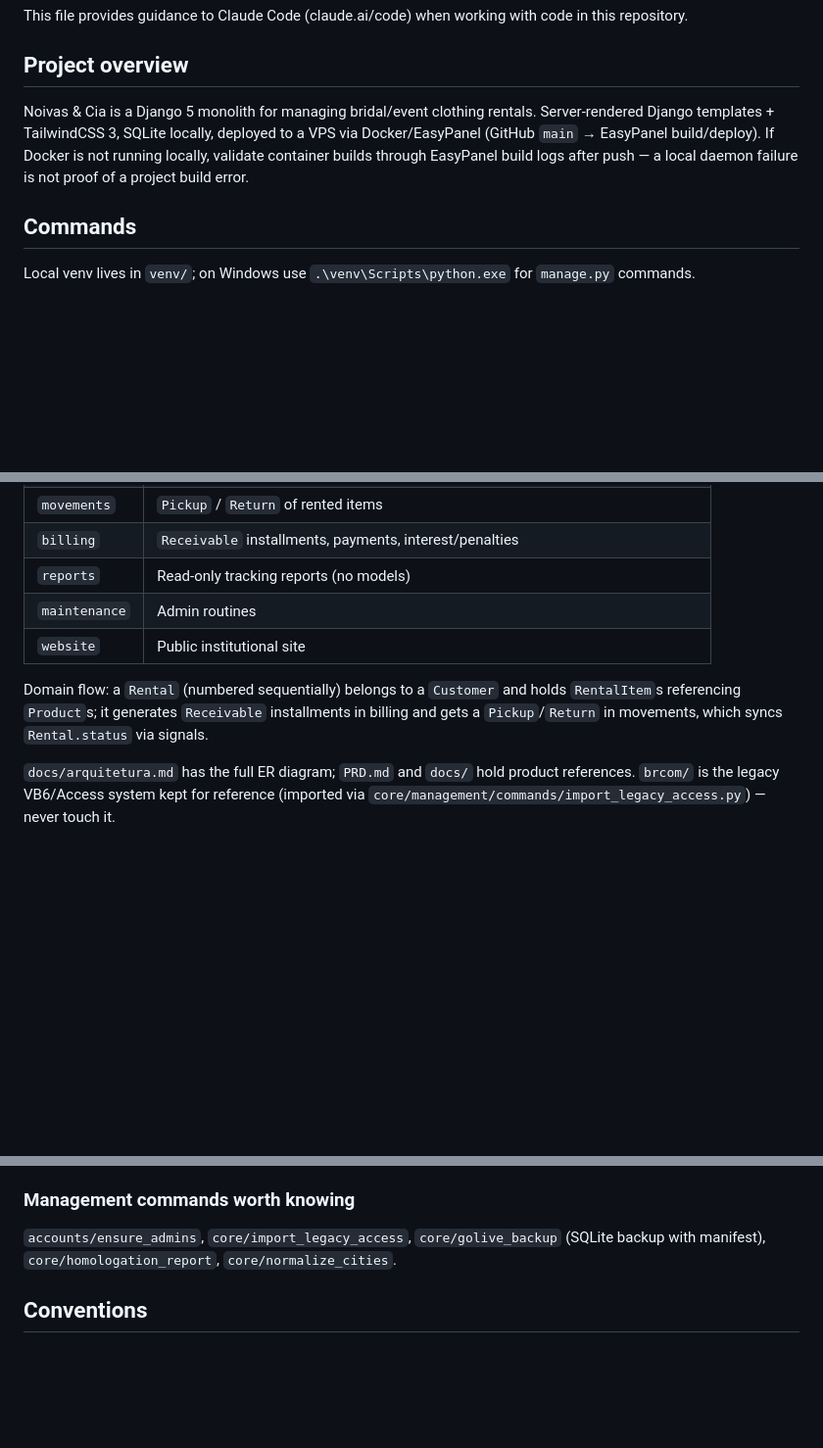
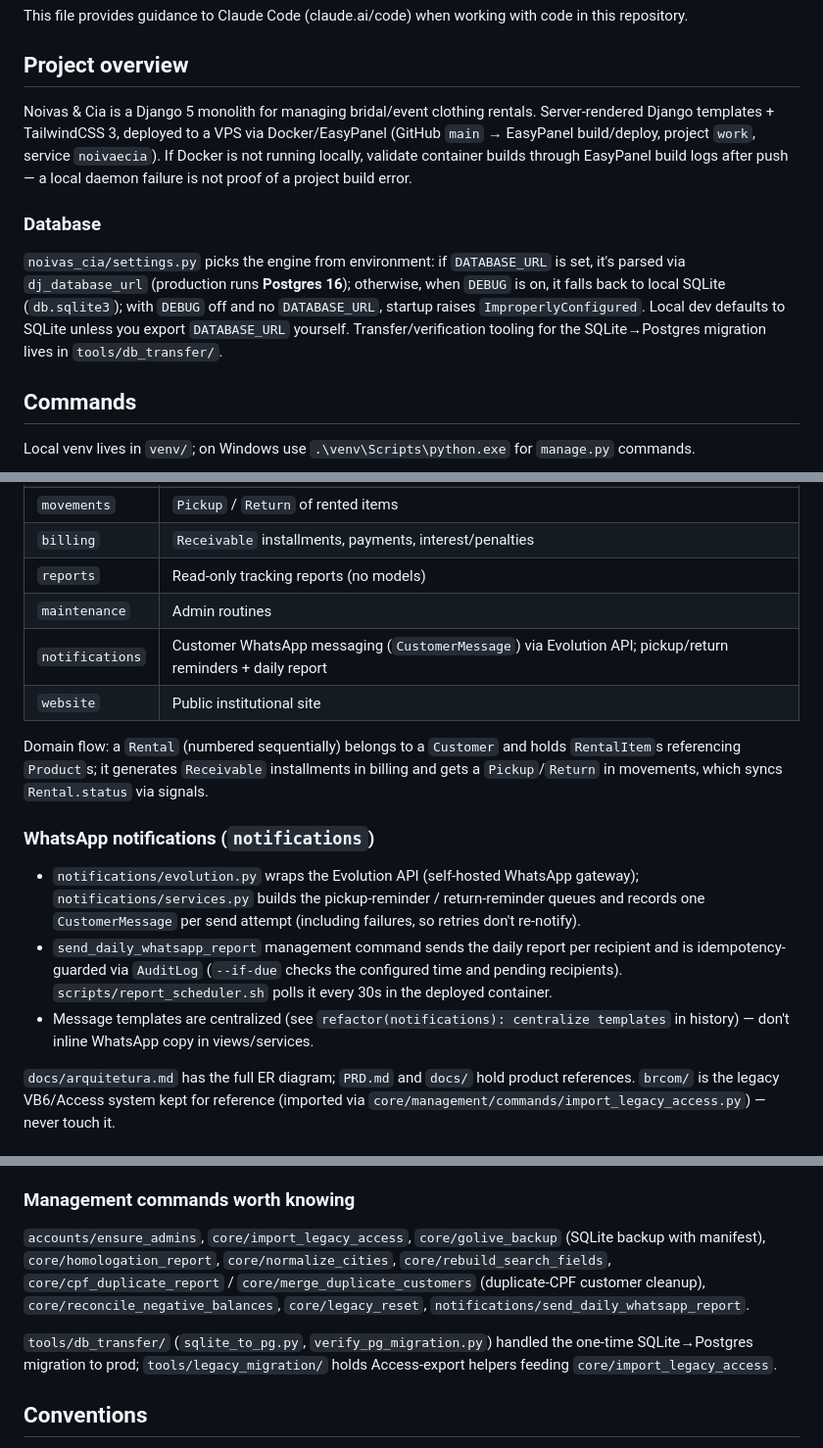
Before and after one commit to elvertoni/noivaecia, a Markdown page: CLAUDE.md, 3 parts joined by grey strips. Shown at 98% size. GitHub-like rendering; blank space fills up the shorter version.

Commit message:
docs: reflect notifications app, Postgres prod DB, and new tooling
CLAUDE.md/AGENTS.md were missing the notifications (WhatsApp) app,
the SQLite-dev/Postgres-prod split, and management commands/tools
added since the last documentation pass.

```diff
--- a/CLAUDE.md
+++ b/CLAUDE.md
@@ -5,10 +5,21 @@ This file provides guidance to Claude Code (claude.ai/code) when working with co
 ## Project overview
 
 Noivas & Cia is a Django 5 monolith for managing bridal/event clothing rentals.
-Server-rendered Django templates + TailwindCSS 3, SQLite locally, deployed to a
-VPS via Docker/EasyPanel (GitHub `main` → EasyPanel build/deploy). If Docker is
-not running locally, validate container builds through EasyPanel build logs
-after push — a local daemon failure is not proof of a project build error.
+Server-rendered Django templates + TailwindCSS 3, deployed to a VPS via
+Docker/EasyPanel (GitHub `main` → EasyPanel build/deploy, project `work`,
+service `noivaecia`). If Docker is not running locally, validate container
+builds through EasyPanel build logs after push — a local daemon failure is
+not proof of a project build error.
+
+### Database
+
+`noivas_cia/settings.py` picks the engine from environment: if `DATABASE_URL`
+is set, it's parsed via `dj_database_url` (production runs **Postgres 16**);
+otherwise, when `DEBUG` is on, it falls back to local SQLite
+(`db.sqlite3`); with `DEBUG` off and no `DATABASE_URL`, startup raises
+`ImproperlyConfigured`. Local dev defaults to SQLite unless you export
+`DATABASE_URL` yourself. Transfer/verification tooling for the SQLite→Postgres
+migration lives in `tools/db_transfer/`.
 
 ## Commands
 
@@ -70,12 +81,26 @@ domain:
 | `billing` | `Receivable` installments, payments, interest/penalties |
 | `reports` | Read-only tracking reports (no models) |
 | `maintenance` | Admin routines |
+| `notifications` | Customer WhatsApp messaging (`CustomerMessage`) via Evolution API; pickup/return reminders + daily report |
 | `website` | Public institutional site |
 
 Domain flow: a `Rental` (numbered sequentially) belongs to a `Customer` and
 holds `RentalItem`s referencing `Product`s; it generates `Receivable`
 installments in billing and gets a `Pickup`/`Return` in movements, which syncs
 `Rental.status` via signals.
+
+### WhatsApp notifications (`notifications`)
+
+- `notifications/evolution.py` wraps the Evolution API (self-hosted WhatsApp
+  gateway); `notifications/services.py` builds the pickup-reminder /
+  return-reminder queues and records one `CustomerMessage` per send attempt
+  (including failures, so retries don't re-notify).
+- `send_daily_whatsapp_report` management command sends the daily report per
+  recipient and is idempotency-guarded via `AuditLog` (`--if-due` checks the
+  configured time and pending recipients). `scripts/report_scheduler.sh` polls
+  it every 30s in the deployed container.
+- Message templates are centralized (see `refactor(notifications): centralize
+  templates` in history) — don't inline WhatsApp copy in views/services.
 
 `docs/arquitetura.md` has the full ER diagram; `PRD.md` and `docs/` hold
 product references. `brcom/` is the legacy VB6/Access system kept for reference
@@ -110,7 +135,14 @@ it.
 
 `accounts/ensure_admins`, `core/import_legacy_access`, `core/golive_backup`
 (SQLite backup with manifest), `core/homologation_report`,
-`core/normalize_cities`.
+`core/normalize_cities`, `core/rebuild_search_fields`,
+`core/cpf_duplicate_report` / `core/merge_duplicate_customers` (duplicate-CPF
+customer cleanup), `core/reconcile_negative_balances`, `core/legacy_reset`,
+`notifications/send_daily_whatsapp_report`.
+
+`tools/db_transfer/` (`sqlite_to_pg.py`, `verify_pg_migration.py`) handled the
+one-time SQLite→Postgres migration to prod; `tools/legacy_migration/` holds
+Access-export helpers feeding `core/import_legacy_access`.
 
 ## Conventions
 
```
Also changed, not shown: AGENTS.md (+9 -1 lines).
